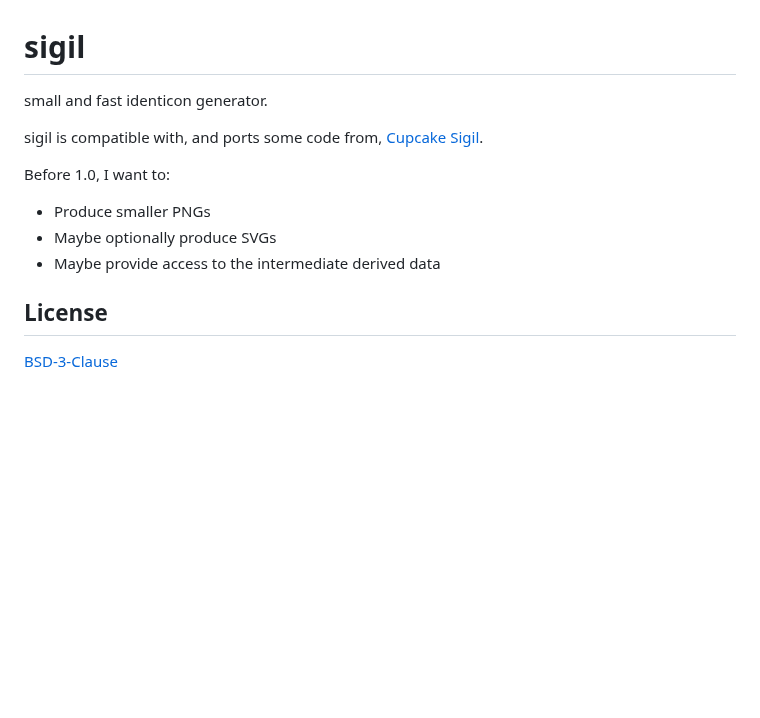
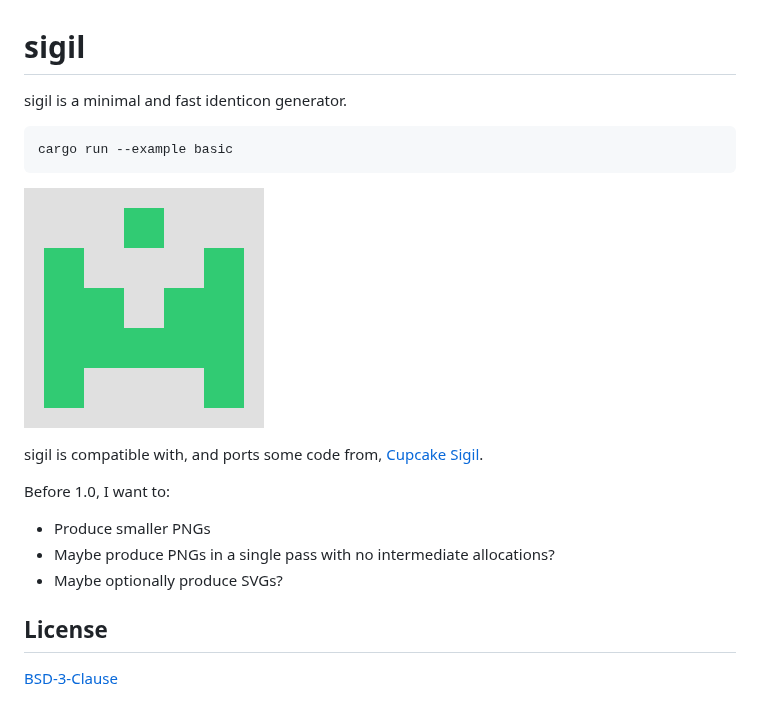
Before and after one commit to goto-bus-stop/sigil-rs, a Markdown page: README.md, the part around the change. Rendered like a GitHub page; pictures changed too: example.png (added); blank space fills up the shorter version.

Commit message:
Add an example

````diff
--- a/README.md
+++ b/README.md
@@ -1,15 +1,21 @@
 # sigil
 
-small and fast identicon generator.
+sigil is a minimal and fast identicon generator.
+
+```
+cargo run --example basic
+```
+![](./example.png)
 
 sigil is compatible with, and ports some code from, [Cupcake Sigil].
 
 Before 1.0, I want to:
 - Produce smaller PNGs
-- Maybe optionally produce SVGs
-- Maybe provide access to the intermediate derived data
+- Maybe produce PNGs in a single pass with no intermediate allocations?
+- Maybe optionally produce SVGs?
 
 [Cupcake Sigil]: https://github.com/tent/sigil
 
 ## License
+
 [BSD-3-Clause](./LICENSE)
````
Also changed, not shown: 3 other files.
